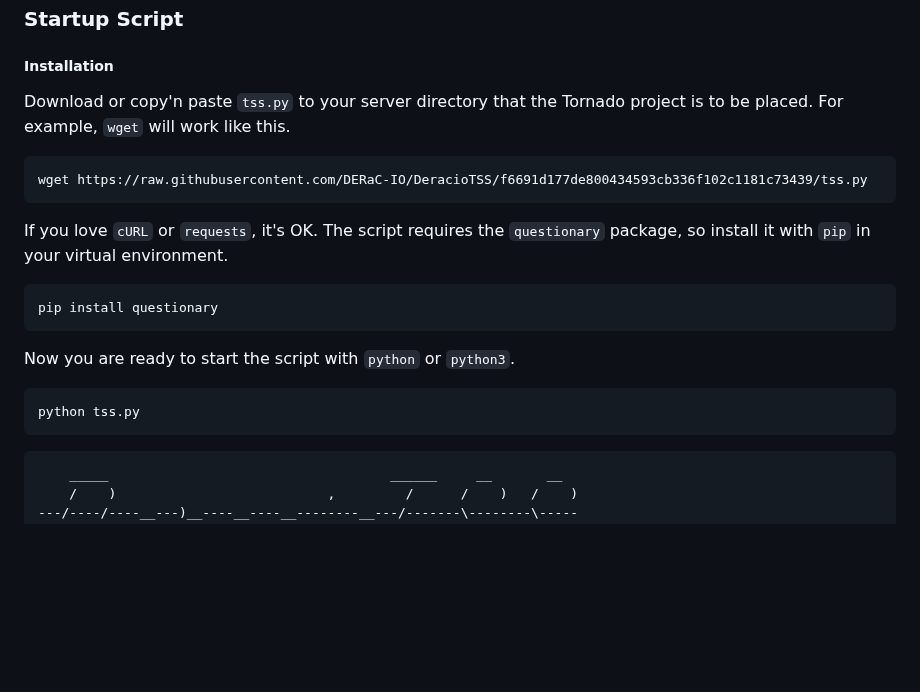
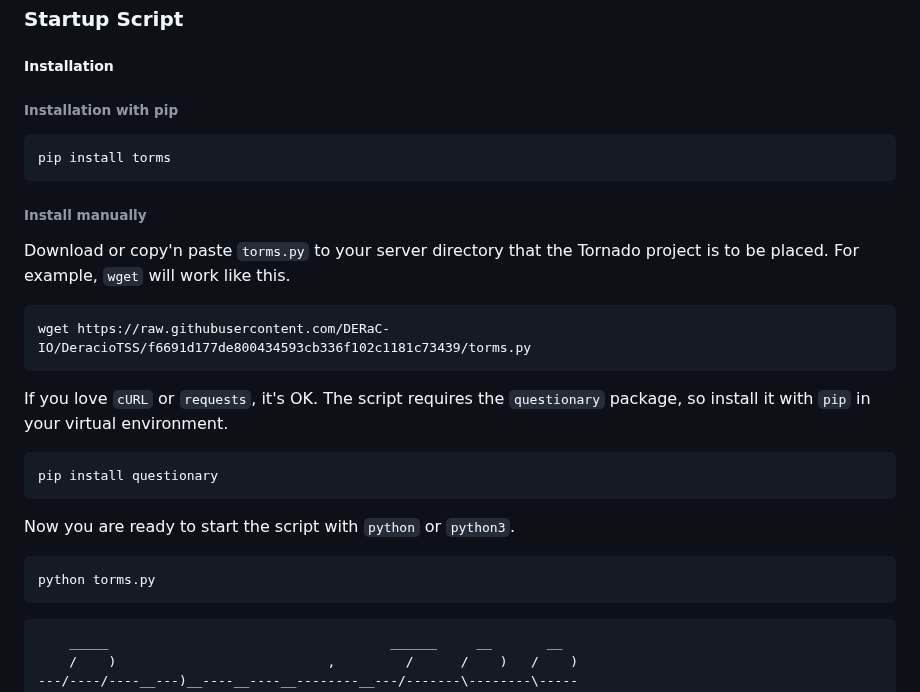
Before and after one commit to DERaC-IO/DeracioTSS, a Markdown page: README.md, the part around the change. Rendered like a GitHub page; blank space fills up the shorter version.

````diff
--- a/README.md
+++ b/README.md
@@ -45,10 +45,18 @@ Scripts are coded with intensive care, but please notice issues that bugs and se
 
 ##### Installation
 
-Download or copy'n paste `tss.py` to your server directory that the Tornado project is to be placed. For example, `wget` will work like this.
+###### Installation with pip
 
 ```
-wget https://raw.githubusercontent.com/DERaC-IO/DeracioTSS/f6691d177de800434593cb336f102c1181c73439/tss.py
+pip install torms
+```
+
+###### Install manually
+
+Download or copy'n paste `torms.py` to your server directory that the Tornado project is to be placed. For example, `wget` will work like this.
+
+```
+wget https://raw.githubusercontent.com/DERaC-IO/DeracioTSS/f6691d177de800434593cb336f102c1181c73439/torms.py
 ```
 
 If you love `cURL` or `requests`, it's OK. The script requires the `questionary` package, so install it with `pip` in your virtual environment.
@@ -60,7 +68,7 @@ pip install questionary
 Now you are ready to start the script with `python` or `python3`.
 
 ```
-python tss.py
+python torms.py
 ```
 
 ```_____________________________________________________________________
````
